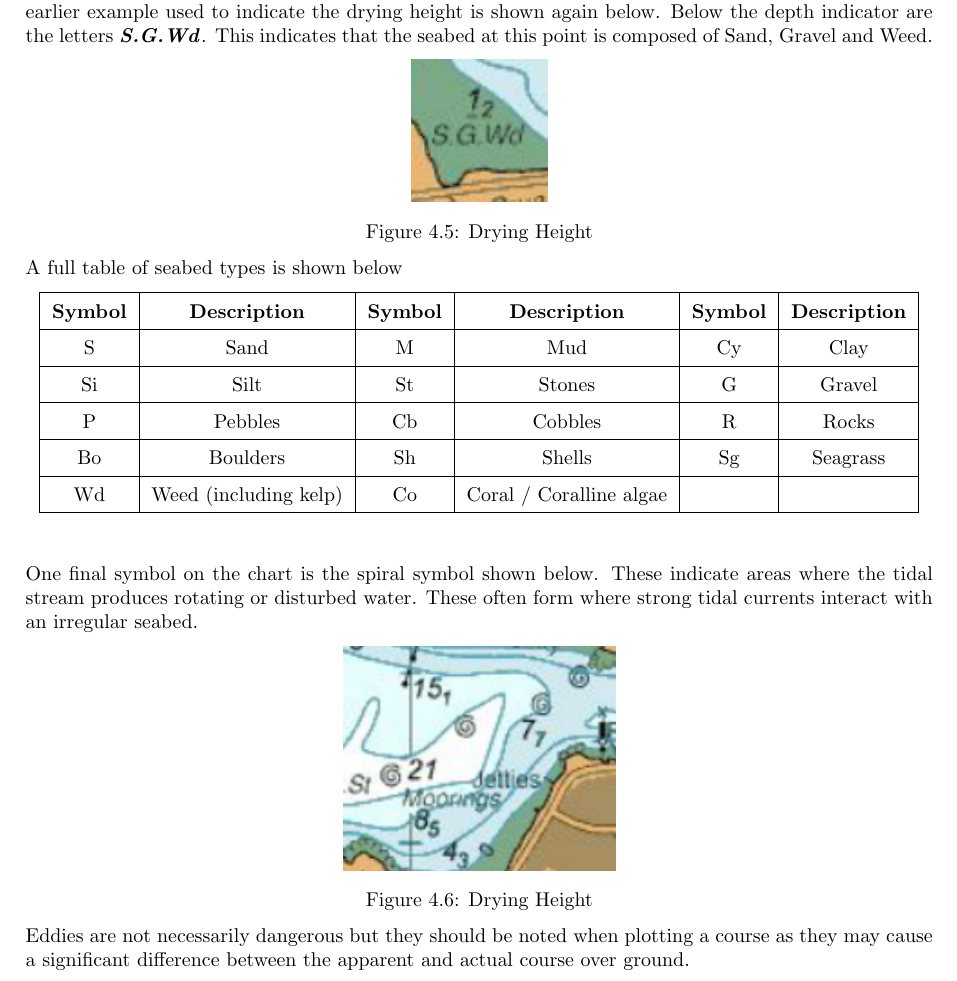
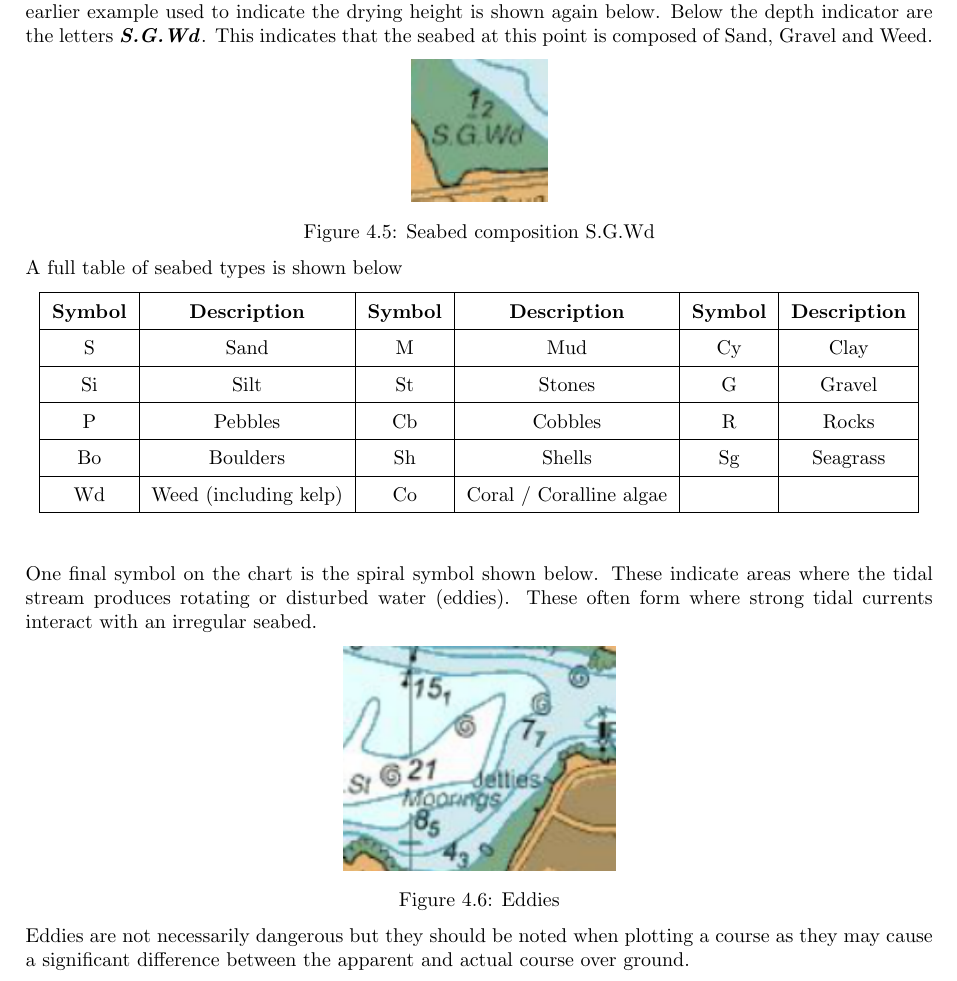
Before and after one commit to phil-bradley/navigation, a LaTeX thesis (Notes.tex): part of page 30 of 46, cut so that both start at the same text. Compiled offline with pdfLaTeX.

Commit message:
Fix captions

```diff
--- a/Notes.tex
+++ b/Notes.tex
@@ -737,7 +737,7 @@ In addition to the depth markings, charts may also include indicators of the sea
 \begin{center}
 	\includegraphics[width=0.15\linewidth,keepaspectratio=true]
 	{resources/Drying_Height.png}
-	\captionof{figure}{Drying Height}
+	\captionof{figure}{Seabed composition S.G.Wd}
 \end{center}
 
 A full table of seabed types is shown below
@@ -762,12 +762,12 @@ A full table of seabed types is shown below
 
 
 \vspace{20pt}
-One final symbol on the chart is the spiral symbol shown below. These indicate areas where the tidal stream produces rotating or disturbed water. These often form where strong tidal currents interact with an irregular seabed.
+One final symbol on the chart is the spiral symbol shown below. These indicate areas where the tidal stream produces rotating or disturbed water (eddies). These often form where strong tidal currents interact with an irregular seabed.
 
 \begin{center}
 	\includegraphics[width=0.3\linewidth,keepaspectratio=true]
 	{resources/chart-symbols/char-symbols-eddies.png}
-	\captionof{figure}{Drying Height}
+	\captionof{figure}{Eddies}
 \end{center}
 
 Eddies are not necessarily dangerous but they should be noted when plotting a course as they may cause a significant difference between the apparent and actual course over ground.
```
Also changed, not shown: Notes.tex (4 more changed lines), 1 other file.
